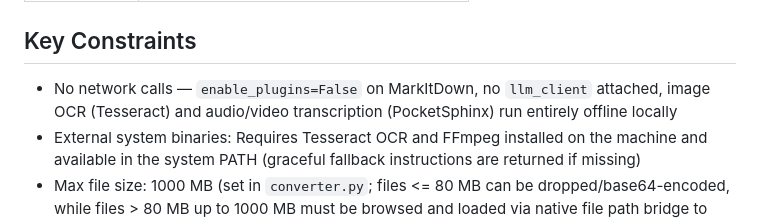
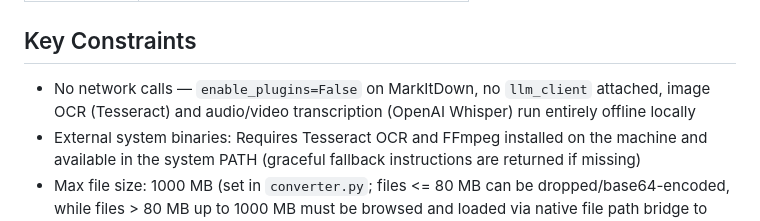
Before and after one commit to jagdeepvirdi/file-to-markdown, a Markdown page: CLAUDE.md, the part around the change. Drawn GitHub-style.

```diff
--- a/CLAUDE.md
+++ b/CLAUDE.md
@@ -94,7 +94,7 @@ WebView2 caches aggressively. When updating styles or scripts, use versioned fil
 
 ## Key Constraints
 
-- No network calls — `enable_plugins=False` on MarkItDown, no `llm_client` attached, image OCR (Tesseract) and audio/video transcription (PocketSphinx) run entirely offline locally
+- No network calls — `enable_plugins=False` on MarkItDown, no `llm_client` attached, image OCR (Tesseract) and audio/video transcription (OpenAI Whisper) run entirely offline locally
 - External system binaries: Requires Tesseract OCR and FFmpeg installed on the machine and available in the system PATH (graceful fallback instructions are returned if missing)
 - Max file size: 1000 MB (set in `converter.py`; files <= 80 MB can be dropped/base64-encoded, while files > 80 MB up to 1000 MB must be browsed and loaded via native file path bridge to avoid memory crashes)
 - Error log written to `~/.md-converter/error.log` for diagnosing packaged-build crashes
```
Also changed, not shown: GEMINI.md (+2 -2 lines).
